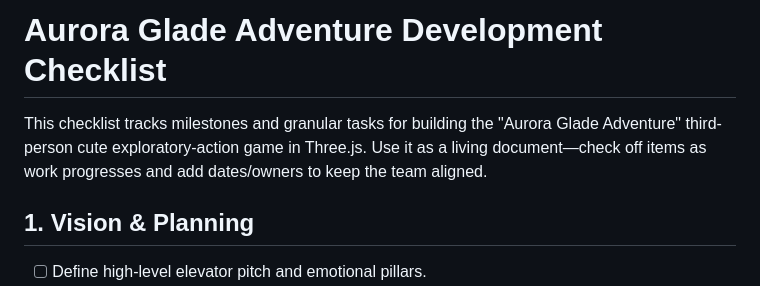
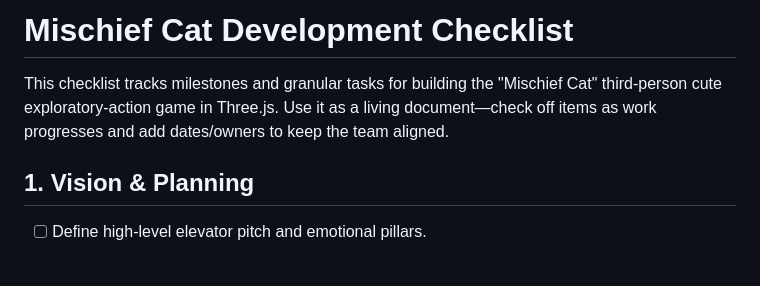
Before and after one commit to Mirator/Codex-cute-game, a Markdown page: docs/development_checklist.md, the part around the change. GitHub-like rendering; blank space fills up the shorter version.

Commit message:
Update docs to use Mischief Cat name

```diff
--- a/docs/development_checklist.md
+++ b/docs/development_checklist.md
@@ -1,6 +1,6 @@
-# Aurora Glade Adventure Development Checklist
+# Mischief Cat Development Checklist
 
-This checklist tracks milestones and granular tasks for building the "Aurora Glade Adventure" third-person cute exploratory-action game in Three.js. Use it as a living document—check off items as work progresses and add dates/owners to keep the team aligned.
+This checklist tracks milestones and granular tasks for building the "Mischief Cat" third-person cute exploratory-action game in Three.js. Use it as a living document—check off items as work progresses and add dates/owners to keep the team aligned.
 
 ## 1. Vision & Planning
 - [ ] Define high-level elevator pitch and emotional pillars.
```
Also changed, not shown: docs/game_design_document.md (+1 -1 lines).
